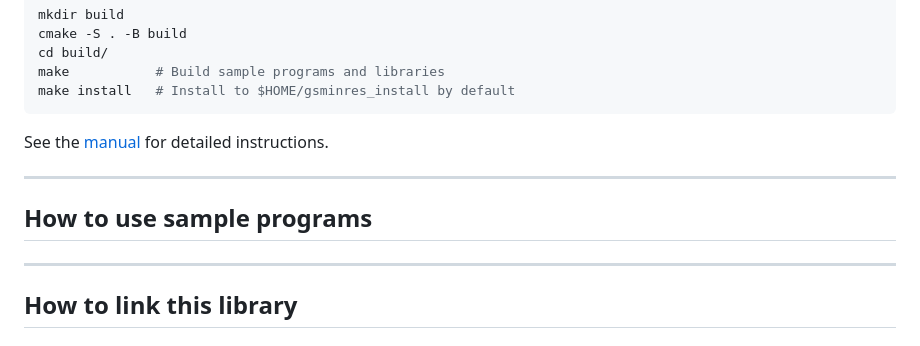
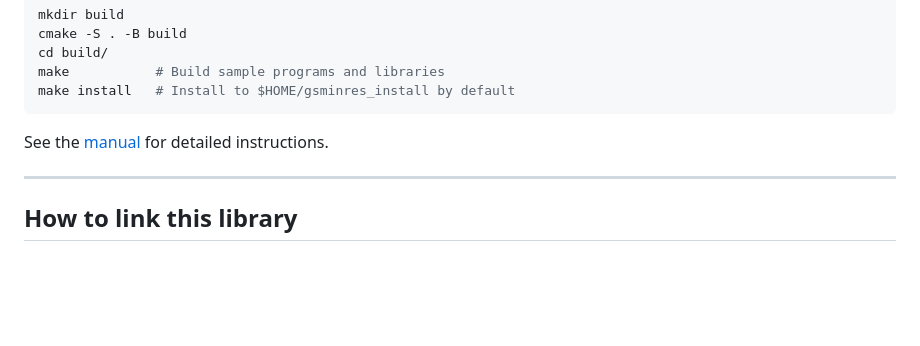
Before and after one commit to ShunHidaka/GSI-sMINRES, a Markdown page: README.md, the part around the change. Drawn GitHub-style; blank space fills up the shorter version.

Commit message:
README.md作製中

```diff
--- a/README.md
+++ b/README.md
@@ -94,11 +94,6 @@ See the [manual](hogehoge) for detailed instructions.
 
 ---
 
-## How to use sample programs
-
-
----
-
 ## How to link this library
 
 ### Shared library
```
